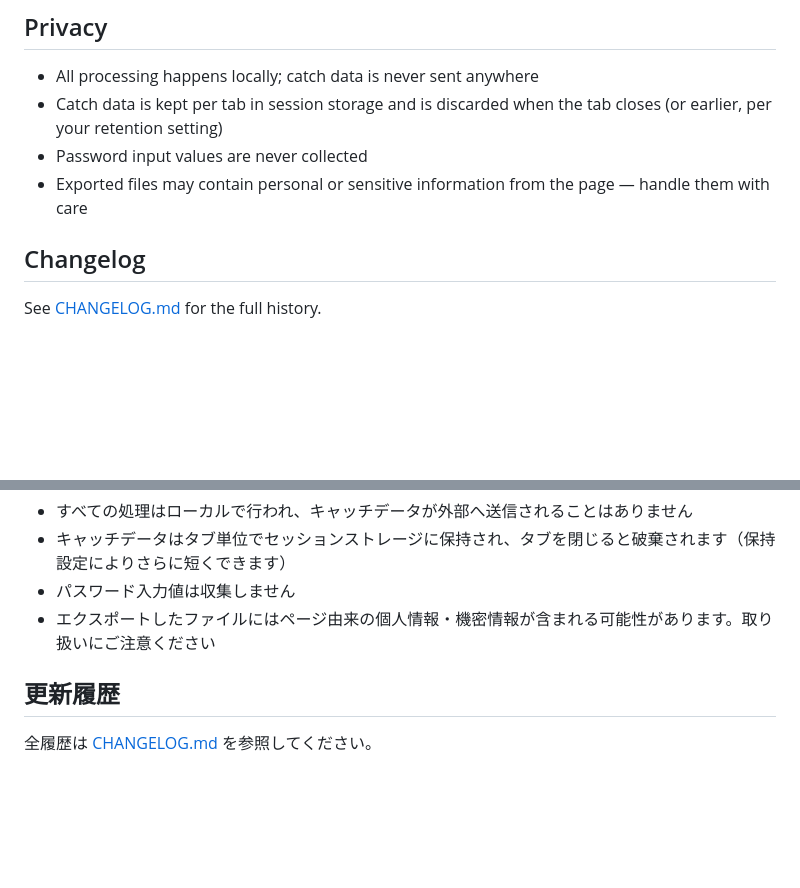
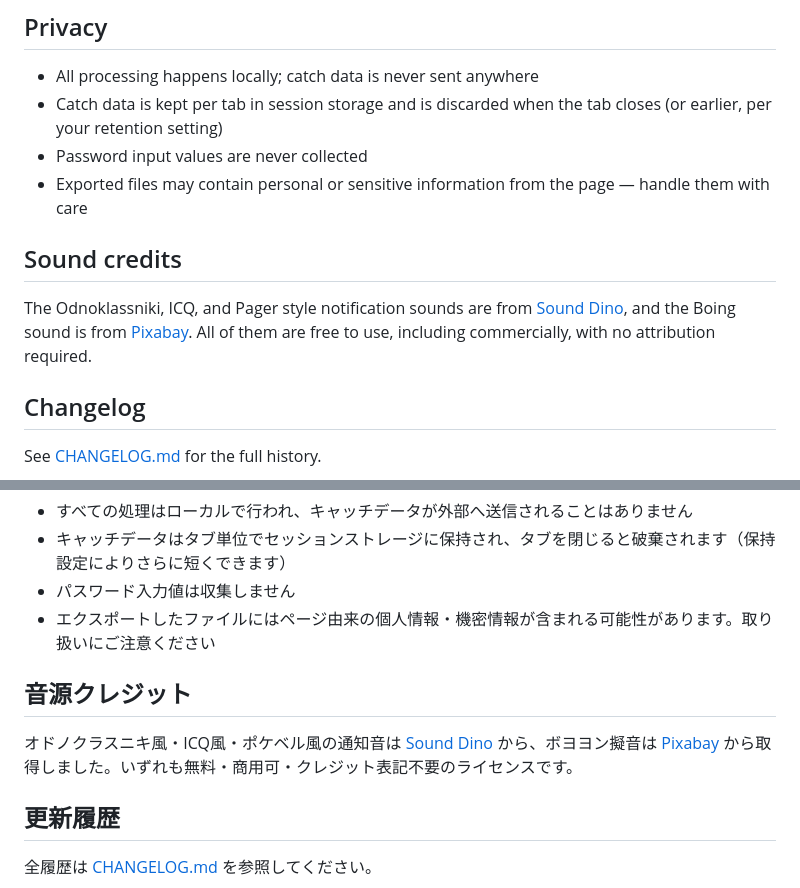
Before and after one commit to securecat/live-regions-catcher, a Markdown page: README.md, 2 parts joined by grey strips. GitHub-like rendering; blank space fills up the shorter version.

```diff
--- a/README.md
+++ b/README.md
@@ -52,6 +52,10 @@ A demo page covering the typical scenarios is included at [docs/index.html](http
 - Catch data is kept per tab in session storage and is discarded when the tab closes (or earlier, per your retention setting)
 - Password input values are never collected
 - Exported files may contain personal or sensitive information from the page — handle them with care
+
+## Sound credits
+
+The Odnoklassniki, ICQ, and Pager style notification sounds are from [Sound Dino](https://sounddino.com/), and the Boing sound is from [Pixabay](https://pixabay.com/). All of them are free to use, including commercially, with no attribution required.
 
 ## Changelog
 
@@ -124,6 +128,10 @@ Webページ上のARIAライブリージョンの更新と `ariaNotify()` の呼
 - パスワード入力値は収集しません
 - エクスポートしたファイルにはページ由来の個人情報・機密情報が含まれる可能性があります。取り扱いにご注意ください
 
+## 音源クレジット
+
+オドノクラスニキ風・ICQ風・ポケベル風の通知音は [Sound Dino](https://sounddino.com/) から、ボヨヨン擬音は [Pixabay](https://pixabay.com/) から取得しました。いずれも無料・商用可・クレジット表記不要のライセンスです。
+
 ## 更新履歴
 
 全履歴は [CHANGELOG.md](./CHANGELOG.md) を参照してください。
```
Also changed, not shown: CLAUDE.md (+1 -3 lines).
